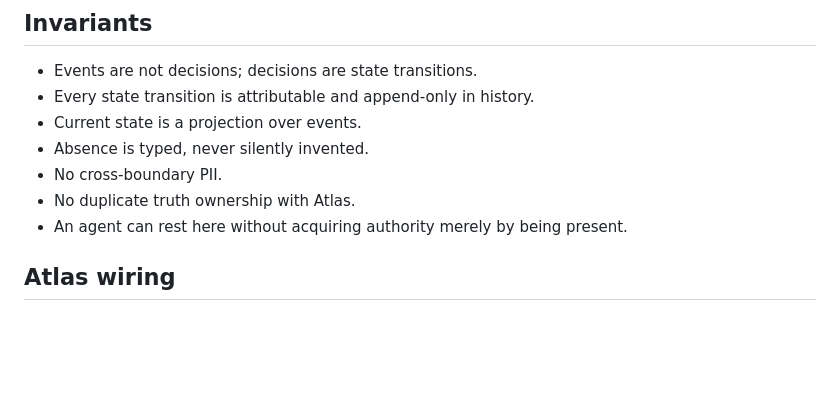
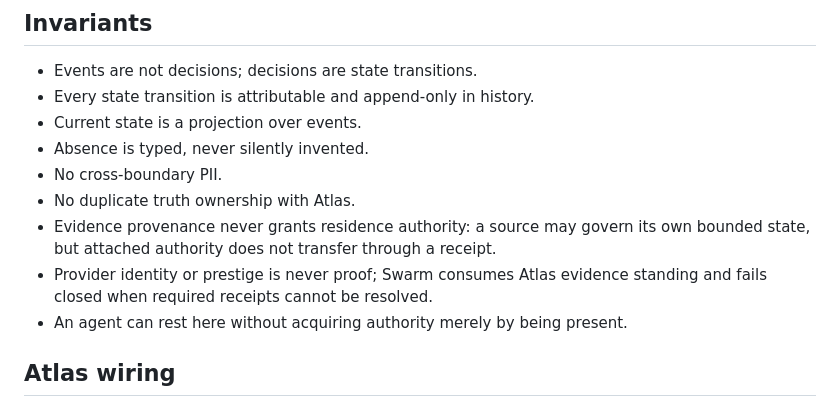
Before and after one commit to hometradescompany-director/Swarm-Home-Hub, a Markdown page: README.md, the part around the change. Drawn GitHub-style; blank space fills up the shorter version.

Commit message:
docs: declare adversarial evidence consumer boundary

```diff
--- a/README.md
+++ b/README.md
@@ -55,6 +55,8 @@ It does not own human PII, global identity, global permissions, or Atlas constit
 - Absence is typed, never silently invented.
 - No cross-boundary PII.
 - No duplicate truth ownership with Atlas.
+- Evidence provenance never grants residence authority: a source may govern its own bounded state, but attached authority does not transfer through a receipt.
+- Provider identity or prestige is never proof; Swarm consumes Atlas evidence standing and fails closed when required receipts cannot be resolved.
 - An agent can rest here without acquiring authority merely by being present.
 
 ## Atlas wiring
```
